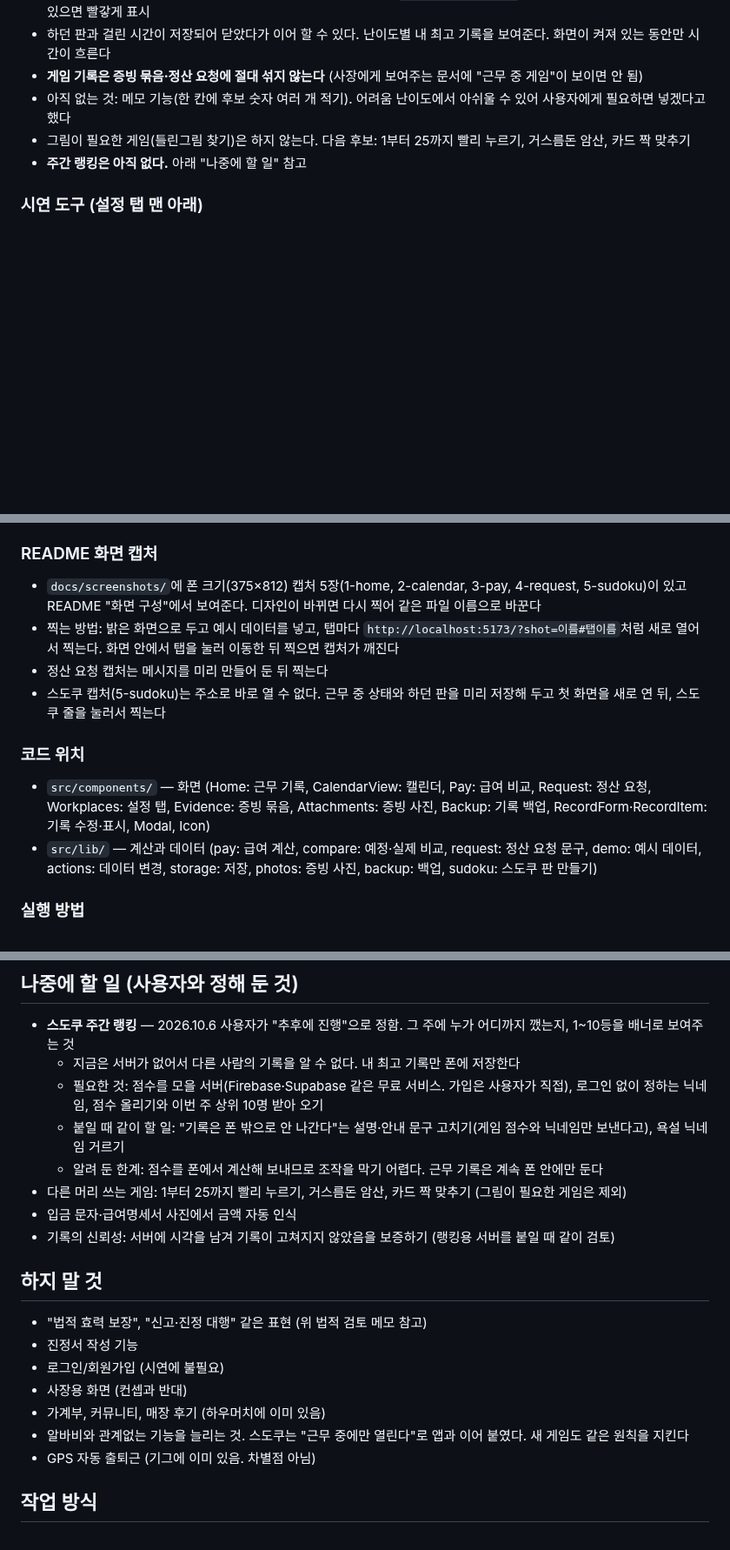
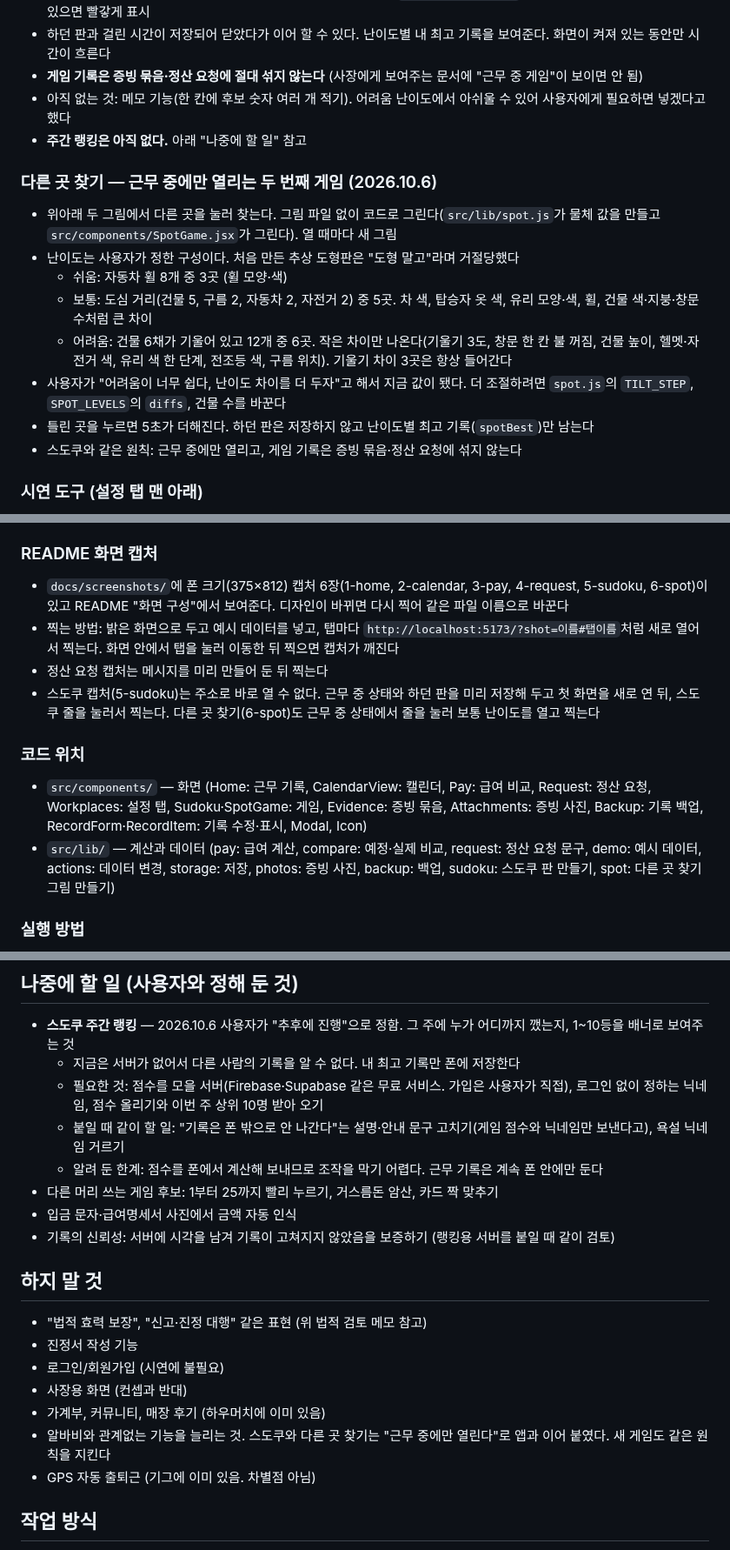
Before and after one commit to jihooni217/albaguard, a Markdown page: CLAUDE.md, 3 parts joined by grey strips. Shown at 87% size. Drawn GitHub-style; blank space fills up the shorter version.

```diff
--- a/CLAUDE.md
+++ b/CLAUDE.md
@@ -118,8 +118,17 @@
 - 하던 판과 걸린 시간이 저장되어 닫았다가 이어 할 수 있다. 난이도별 내 최고 기록을 보여준다. 화면이 켜져 있는 동안만 시간이 흐른다
 - **게임 기록은 증빙 묶음·정산 요청에 절대 섞지 않는다** (사장에게 보여주는 문서에 "근무 중 게임"이 보이면 안 됨)
 - 아직 없는 것: 메모 기능(한 칸에 후보 숫자 여러 개 적기). 어려움 난이도에서 아쉬울 수 있어 사용자에게 필요하면 넣겠다고 했다
-- 그림이 필요한 게임(틀린그림 찾기)은 하지 않는다. 다음 후보: 1부터 25까지 빨리 누르기, 거스름돈 암산, 카드 짝 맞추기
 - **주간 랭킹은 아직 없다.** 아래 "나중에 할 일" 참고
+
+### 다른 곳 찾기 — 근무 중에만 열리는 두 번째 게임 (2026.10.6)
+- 위아래 두 그림에서 다른 곳을 눌러 찾는다. 그림 파일 없이 코드로 그린다(`src/lib/spot.js`가 물체 값을 만들고 `src/components/SpotGame.jsx`가 그린다). 열 때마다 새 그림
+- 난이도는 사용자가 정한 구성이다. 처음 만든 추상 도형판은 "도형 말고"라며 거절당했다
+  - 쉬움: 자동차 휠 8개 중 3곳 (휠 모양·색)
+  - 보통: 도심 거리(건물 5, 구름 2, 자동차 2, 자전거 2) 중 5곳. 차 색, 탑승자 옷 색, 유리 모양·색, 휠, 건물 색·지붕·창문 수처럼 큰 차이
+  - 어려움: 건물 6채가 기울어 있고 12개 중 6곳. 작은 차이만 나온다(기울기 3도, 창문 한 칸 불 꺼짐, 건물 높이, 헬멧·자전거 색, 유리 색 한 단계, 전조등 색, 구름 위치). 기울기 차이 3곳은 항상 들어간다
+- 사용자가 "어려움이 너무 쉽다, 난이도 차이를 더 두자"고 해서 지금 값이 됐다. 더 조절하려면 `spot.js`의 `TILT_STEP`, `SPOT_LEVELS`의 `diffs`, 건물 수를 바꾼다
+- 틀린 곳을 누르면 5초가 더해진다. 하던 판은 저장하지 않고 난이도별 최고 기록(`spotBest`)만 남는다
+- 스도쿠와 같은 원칙: 근무 중에만 열리고, 게임 기록은 증빙 묶음·정산 요청에 섞지 않는다
 
 ### 시연 도구 (설정 탭 맨 아래)
 - "시연용 예시 데이터 넣기": 오늘 기준 석 달 전~어제 기록, 예정 스케줄, 석 달 전·두 달 전의 덜 받은 급여를 넣음. 지난달은 받은 금액을 비워 둬서 "급여 받으셨나요?" 알림이 뜬다 (연장·대타·수정·직접 입력 사례 포함, 오늘은 비워 둠)
@@ -161,14 +170,14 @@
 - 주소 끝의 `#탭이름`(`#home`, `#calendar`, `#pay`, `#request`, `#workplaces`)으로 그 탭이 바로 열린다
 
 ### README 화면 캡처
-- `docs/screenshots/`에 폰 크기(375×812) 캡처 5장(1-home, 2-calendar, 3-pay, 4-request, 5-sudoku)이 있고 README "화면 구성"에서 보여준다. 디자인이 바뀌면 다시 찍어 같은 파일 이름으로 바꾼다
+- `docs/screenshots/`에 폰 크기(375×812) 캡처 6장(1-home, 2-calendar, 3-pay, 4-request, 5-sudoku, 6-spot)이 있고 README "화면 구성"에서 보여준다. 디자인이 바뀌면 다시 찍어 같은 파일 이름으로 바꾼다
 - 찍는 방법: 밝은 화면으로 두고 예시 데이터를 넣고, 탭마다 `http://localhost:5173/?shot=이름#탭이름`처럼 새로 열어서 찍는다. 화면 안에서 탭을 눌러 이동한 뒤 찍으면 캡처가 깨진다
 - 정산 요청 캡처는 메시지를 미리 만들어 둔 뒤 찍는다
-- 스도쿠 캡처(5-sudoku)는 주소로 바로 열 수 없다. 근무 중 상태와 하던 판을 미리 저장해 두고 첫 화면을 새로 연 뒤, 스도쿠 줄을 눌러서 찍는다
+- 스도쿠 캡처(5-sudoku)는 주소로 바로 열 수 없다. 근무 중 상태와 하던 판을 미리 저장해 두고 첫 화면을 새로 연 뒤, 스도쿠 줄을 눌러서 찍는다. 다른 곳 찾기(6-spot)도 근무 중 상태에서 줄을 눌러 보통 난이도를 열고 찍는다
 
 ### 코드 위치
-- `src/components/` — 화면 (Home: 근무 기록, CalendarView: 캘린더, Pay: 급여 비교, Request: 정산 요청, Workplaces: 설정 탭, Evidence: 증빙 묶음, Attachments: 증빙 사진, Backup: 기록 백업, RecordForm·RecordItem: 기록 수정·표시, Modal, Icon)
-- `src/lib/` — 계산과 데이터 (pay: 급여 계산, compare: 예정·실제 비교, request: 정산 요청 문구, demo: 예시 데이터, actions: 데이터 변경, storage: 저장, photos: 증빙 사진, backup: 백업, sudoku: 스도쿠 판 만들기)
+- `src/components/` — 화면 (Home: 근무 기록, CalendarView: 캘린더, Pay: 급여 비교, Request: 정산 요청, Workplaces: 설정 탭, Sudoku·SpotGame: 게임, Evidence: 증빙 묶음, Attachments: 증빙 사진, Backup: 기록 백업, RecordForm·RecordItem: 기록 수정·표시, Modal, Icon)
+- `src/lib/` — 계산과 데이터 (pay: 급여 계산, compare: 예정·실제 비교, request: 정산 요청 문구, demo: 예시 데이터, actions: 데이터 변경, storage: 저장, photos: 증빙 사진, backup: 백업, sudoku: 스도쿠 판 만들기, spot: 다른 곳 찾기 그림 만들기)
 
 ### 실행 방법
 - 처음 한 번 `npm install`, 그다음 `npm run dev` → http://localhost:5173
@@ -208,7 +217,7 @@
   - 필요한 것: 점수를 모을 서버(Firebase·Supabase 같은 무료 서비스. 가입은 사용자가 직접), 로그인 없이 정하는 닉네임, 점수 올리기와 이번 주 상위 10명 받아 오기
   - 붙일 때 같이 할 일: "기록은 폰 밖으로 안 나간다"는 설명·안내 문구 고치기(게임 점수와 닉네임만 보낸다고), 욕설 닉네임 거르기
   - 알려 둔 한계: 점수를 폰에서 계산해 보내므로 조작을 막기 어렵다. 근무 기록은 계속 폰 안에만 둔다
-- 다른 머리 쓰는 게임: 1부터 25까지 빨리 누르기, 거스름돈 암산, 카드 짝 맞추기 (그림이 필요한 게임은 제외)
+- 다른 머리 쓰는 게임 후보: 1부터 25까지 빨리 누르기, 거스름돈 암산, 카드 짝 맞추기
 - 입금 문자·급여명세서 사진에서 금액 자동 인식
 - 기록의 신뢰성: 서버에 시각을 남겨 기록이 고쳐지지 않았음을 보증하기 (랭킹용 서버를 붙일 때 같이 검토)
 
@@ -219,7 +228,7 @@
 - 로그인/회원가입 (시연에 불필요)
 - 사장용 화면 (컨셉과 반대)
 - 가계부, 커뮤니티, 매장 후기 (하우머치에 이미 있음)
-- 알바비와 관계없는 기능을 늘리는 것. 스도쿠는 "근무 중에만 열린다"로 앱과 이어 붙였다. 새 게임도 같은 원칙을 지킨다
+- 알바비와 관계없는 기능을 늘리는 것. 스도쿠와 다른 곳 찾기는 "근무 중에만 열린다"로 앱과 이어 붙였다. 새 게임도 같은 원칙을 지킨다
 - GPS 자동 출퇴근 (기그에 이미 있음. 차별점 아님)
 
 ## 작업 방식
```
Also changed, not shown: other parts of CLAUDE.md (+3 -3 lines), README.md (+9 -7 lines), docs/screenshots/6-spot.jpg (added), 7 other files.
